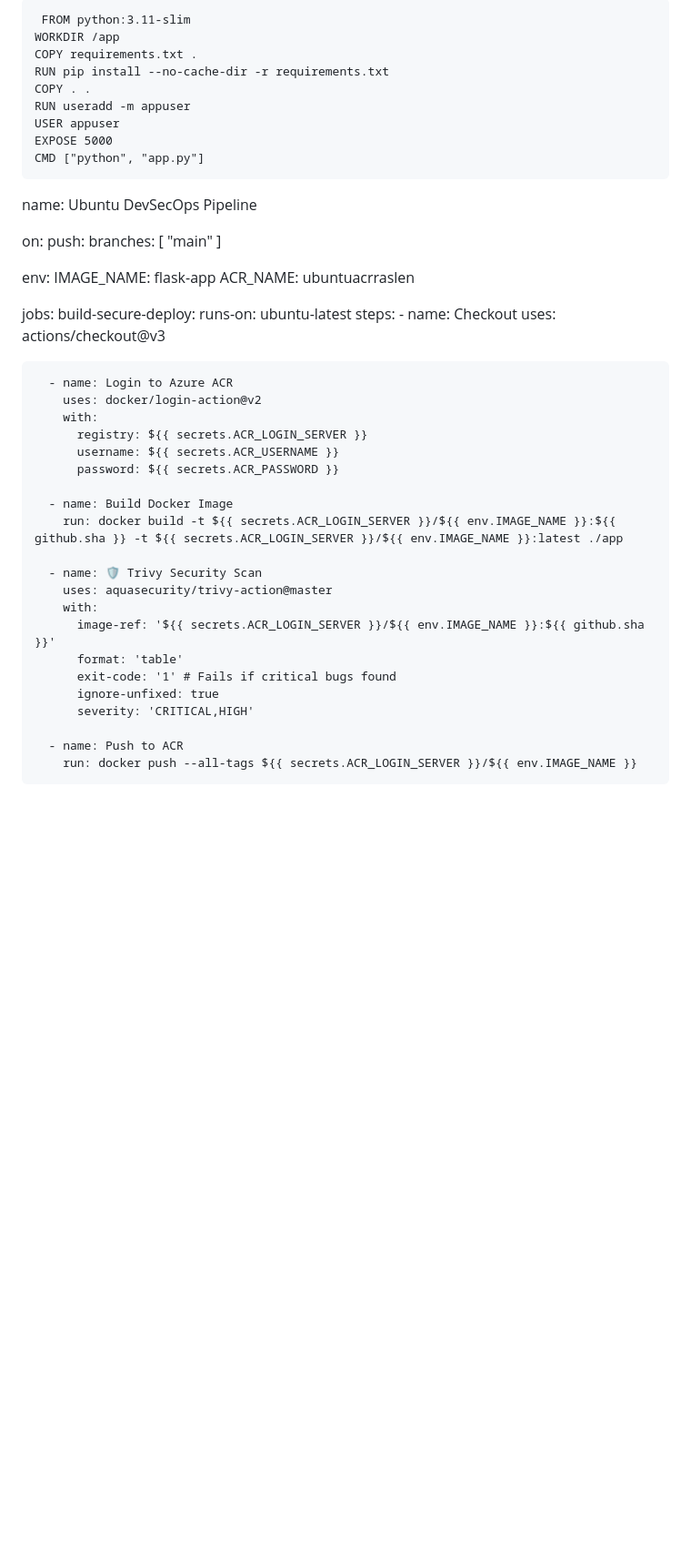
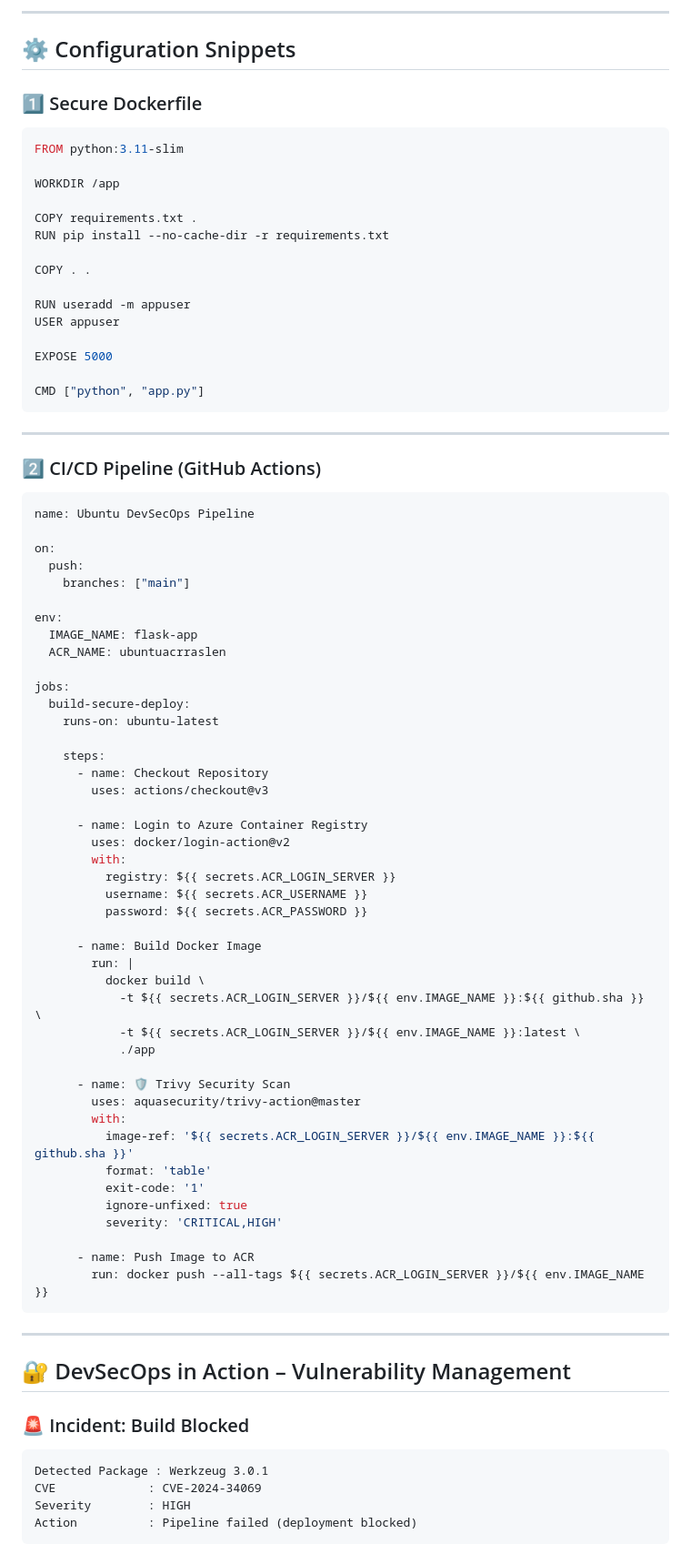
Before and after one commit to raslen-jendoubi/azure-ubuntu-devsecops, a Markdown page: README.md, the part around the change printed below. Shown: that part at 91% size. Drawn GitHub-style; blank space fills up the shorter version.

````diff
--- a/README.md
+++ b/README.md
@@ -49,19 +67,39 @@ graph TD
 ```
- FROM python:3.11-slim
+
+---
+
+## ⚙️ Configuration Snippets
+
+### 1️⃣ Secure Dockerfile
+
+```dockerfile
+FROM python:3.11-slim
+
 WORKDIR /app
+
 COPY requirements.txt .
 RUN pip install --no-cache-dir -r requirements.txt
+
 COPY . .
+
 RUN useradd -m appuser
 USER appuser
+
 EXPOSE 5000
+
 CMD ["python", "app.py"]
 ```
+
+---
+
+### 2️⃣ CI/CD Pipeline (GitHub Actions)
+
+```yaml
 name: Ubuntu DevSecOps Pipeline
 
 on:
   push:
-    branches: [ "main" ]
+    branches: ["main"]
 
 env:
   IMAGE_NAME: flask-app
@@ -70,11 +108,12 @@ env:
 jobs:
   build-secure-deploy:
     runs-on: ubuntu-latest
+
     steps:
-      - name: Checkout
+      - name: Checkout Repository
         uses: actions/checkout@v3
 
-      - name: Login to Azure ACR
+      - name: Login to Azure Container Registry
         uses: docker/login-action@v2
         with:
           registry: ${{ secrets.ACR_LOGIN_SERVER }}
@@ -82,16 +121,35 @@ jobs:
           password: ${{ secrets.ACR_PASSWORD }}
 
       - name: Build Docker Image
-        run: docker build -t ${{ secrets.ACR_LOGIN_SERVER }}/${{ env.IMAGE_NAME }}:${{ github.sha }} -t ${{ secrets.ACR_LOGIN_SERVER }}/${{ env.IMAGE_NAME }}:latest ./app
+        run: |
+          docker build \
+            -t ${{ secrets.ACR_LOGIN_SERVER }}/${{ env.IMAGE_NAME }}:${{ github.sha }} \
+            -t ${{ secrets.ACR_LOGIN_SERVER }}/${{ env.IMAGE_NAME }}:latest \
+            ./app
 
       - name: 🛡️ Trivy Security Scan
         uses: aquasecurity/trivy-action@master
         with:
           image-ref: '${{ secrets.ACR_LOGIN_SERVER }}/${{ env.IMAGE_NAME }}:${{ github.sha }}'
           format: 'table'
-          exit-code: '1' # Fails if critical bugs found
+          exit-code: '1'
           ignore-unfixed: true
           severity: 'CRITICAL,HIGH'
 
-      - name: Push to ACR
+      - name: Push Image to ACR
         run: docker push --all-tags ${{ secrets.ACR_LOGIN_SERVER }}/${{ env.IMAGE_NAME }}
+```
+
+---
+
+## 🔐 DevSecOps in Action – Vulnerability Management
+
+### 🚨 Incident: Build Blocked
+
+```text
+Detected Package : Werkzeug 3.0.1
+CVE             : CVE-2024-34069
+Severity        : HIGH
+Action          : Pipeline failed (deployment blocked)
+```
+
````
Also changed, not shown: other parts of README.md (+63 -20 lines).
